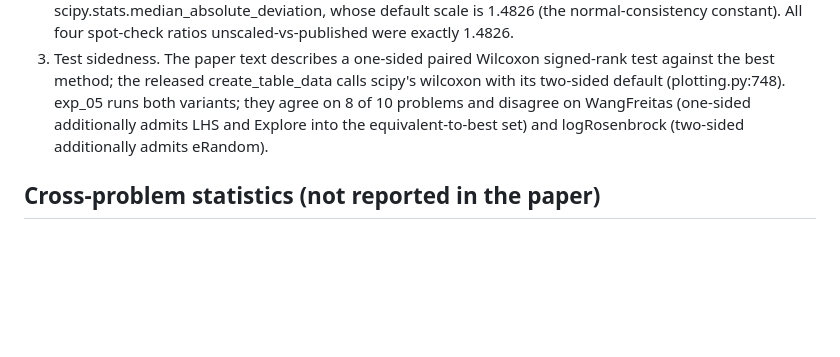
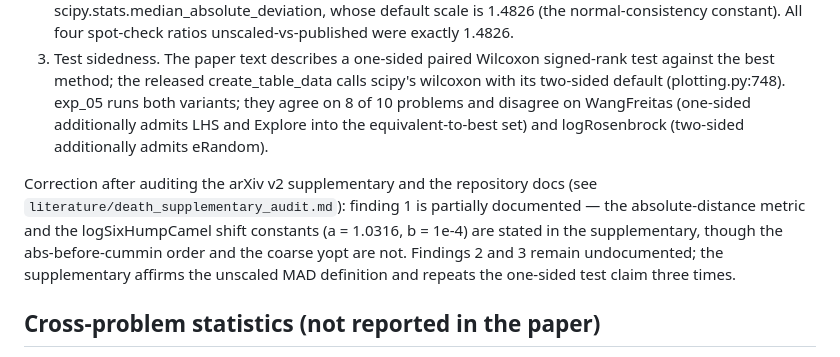
Before and after one commit to jianxhou/al-benchmark, a Markdown page: docs/lab_notebook.md, the part around the change. Rendered like a GitHub page; blank space fills up the shorter version.

Commit message:
Audit De Ath supplementary material against exp_05 findings

```diff
--- a/docs/lab_notebook.md
+++ b/docs/lab_notebook.md
@@ -430,6 +430,8 @@ Three places where the released code differs from what the paper text (or a naiv
 2. Table 2's "MAD" is the scaled MAD. The values come from the deprecated scipy.stats.median_absolute_deviation, whose default scale is 1.4826 (the normal-consistency constant). All four spot-check ratios unscaled-vs-published were exactly 1.4826.
 3. Test sidedness. The paper text describes a one-sided paired Wilcoxon signed-rank test against the best method; the released create_table_data calls scipy's wilcoxon with its two-sided default (plotting.py:748). exp_05 runs both variants; they agree on 8 of 10 problems and disagree on WangFreitas (one-sided additionally admits LHS and Explore into the equivalent-to-best set) and logRosenbrock (two-sided additionally admits eRandom).
 
+Correction after auditing the arXiv v2 supplementary and the repository docs (see `literature/death_supplementary_audit.md`): finding 1 is partially documented — the absolute-distance metric and the logSixHumpCamel shift constants (a = 1.0316, b = 1e-4) are stated in the supplementary, though the abs-before-cummin order and the coarse yopt are not. Findings 2 and 3 remain undocumented; the supplementary affirms the unscaled MAD definition and repeats the one-sided test claim three times.
+
 ## Cross-problem statistics (not reported in the paper)
 
 Demsar-strict Friedman at T=250, N=10 problems as blocks, 51 runs aggregated by median, k=9 methods: chi2(8) = 50.66, p = 3.05e-8. Average ranks: eRandom 2.00, eFront 2.20, Exploit 3.50, EI 4.50, PFRandom 5.40, PI 5.50, UCB 6.05, LHS 7.90, Explore 7.95. Nemenyi CD = 3.80 at alpha = 0.05. The greedy arms separate from LHS/Explore/UCB, but the eRandom-EI gap (2.50) sits inside the CD: at N=10 blocks the cross-problem test cannot distinguish the e-greedy methods from EI, even though e-greedy wins on nearly every problem individually. Figure: `figures/cd_diagram_deathdata_n10.png`.
```
Also changed, not shown: literature/death_supplementary_audit.md (added, +64 -0 lines).
